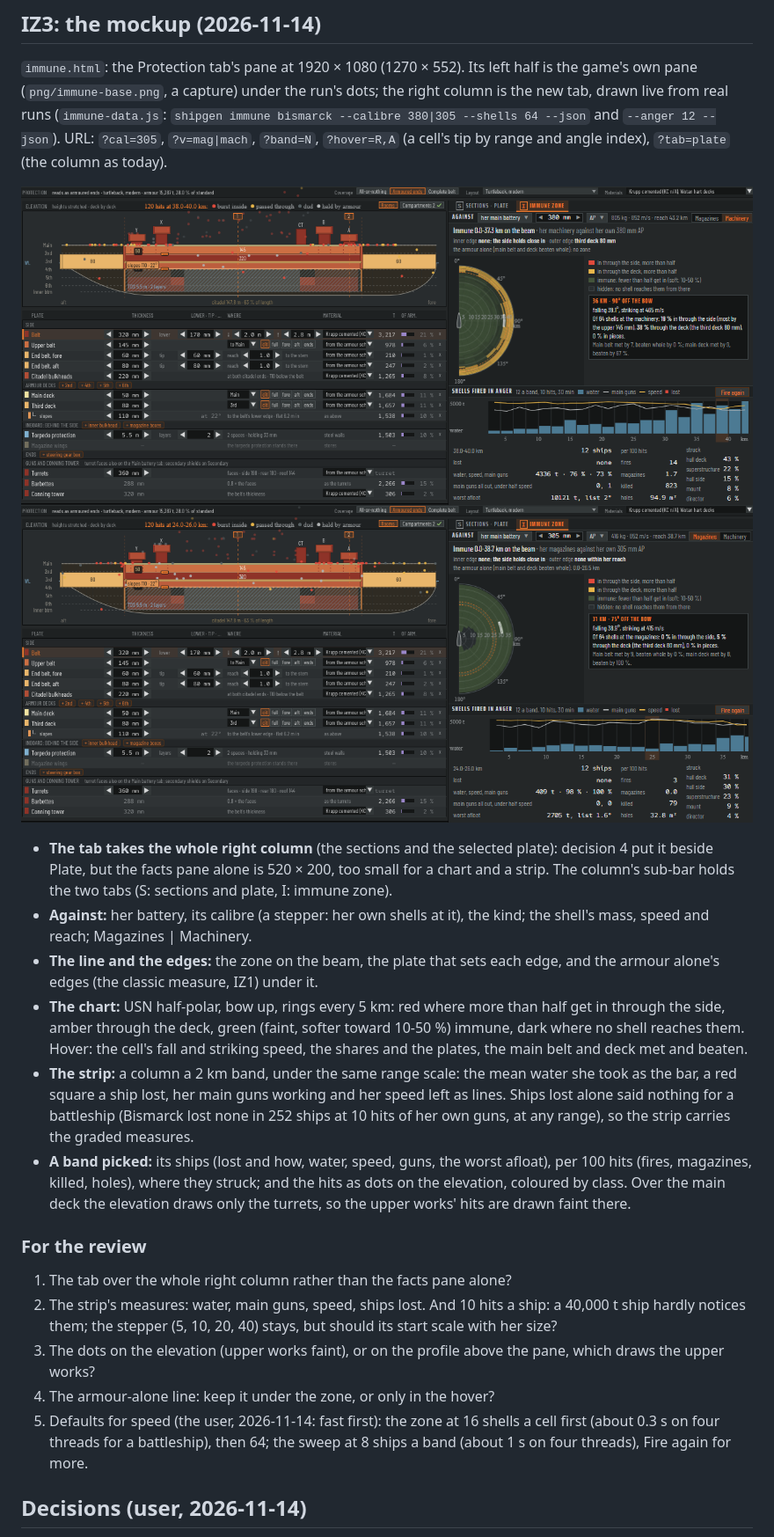
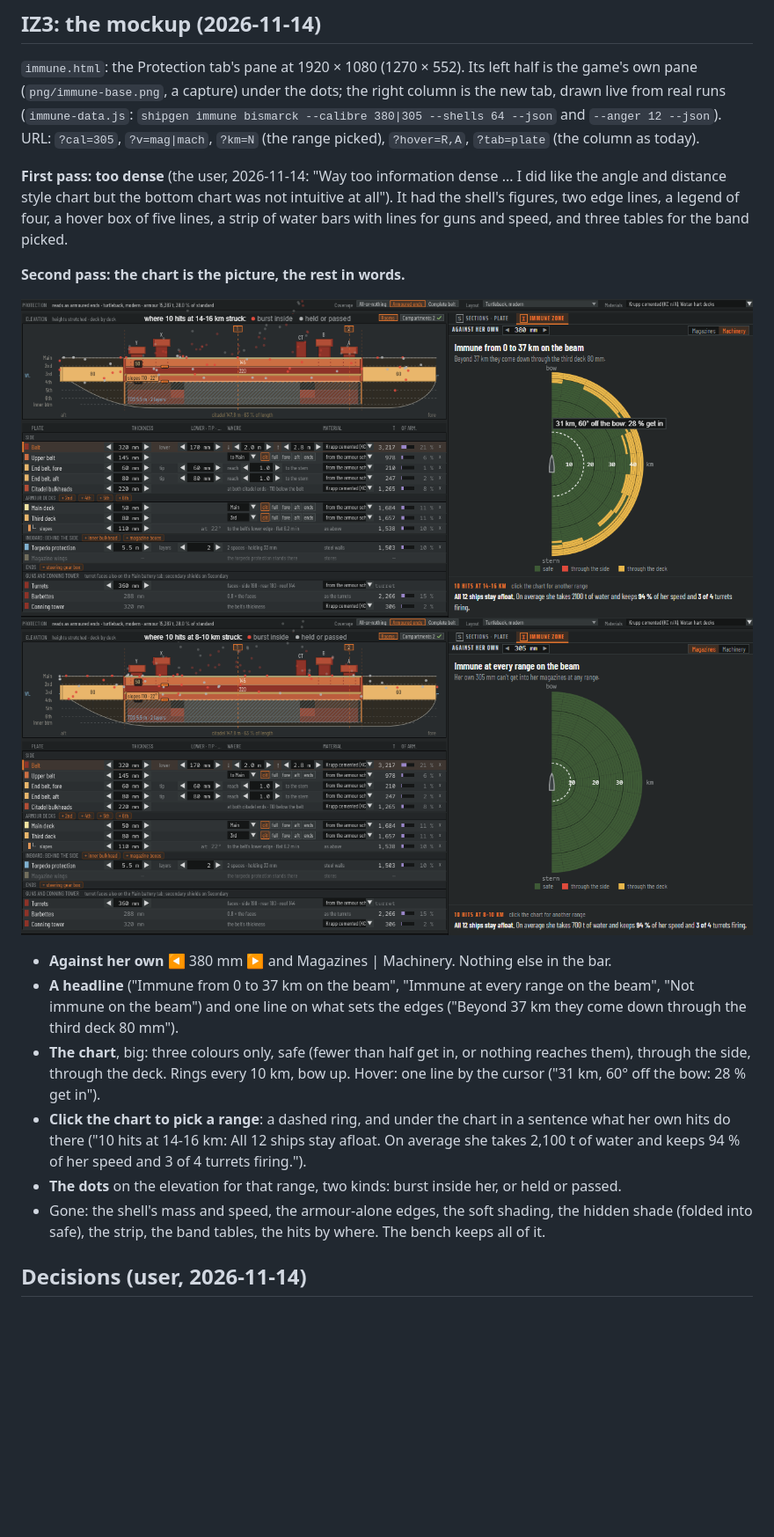
Before and after one commit to sharpneli/fleetwright, a Markdown page: docs/designer-ui/immune-zone.md, the part around the change. Shown at 88% size. Rendered like a GitHub page; pictures changed too: docs/designer-ui/png/immune-mockup-machinery.png, docs/designer-ui/png/immune-mockup-magazines-305.png; blank space fills up the shorter version.

Commit message:
Immune zone mockup, second pass: the chart alone, a headline, and the range picked in words (the user: too dense)
Co-Authored-By: Claude Opus 5.5 <noreply@anthropic.com>

```diff
--- a/docs/designer-ui/immune-zone.md
+++ b/docs/designer-ui/immune-zone.md
@@ -226,40 +226,30 @@ against her own gun, broadside, 128 shells a cell:
 ## IZ3: the mockup (2026-11-14)
 
 `immune.html`: the Protection tab's pane at 1920 × 1080 (1270 × 552). Its left half is the game's own pane
-(`png/immune-base.png`, a capture) under the run's dots; the right column is the new tab, drawn live from real runs
+(`png/immune-base.png`, a capture) under the dots; the right column is the new tab, drawn live from real runs
 (`immune-data.js`: `shipgen immune bismarck --calibre 380|305 --shells 64 --json` and `--anger 12 --json`). URL:
-`?cal=305`, `?v=mag|mach`, `?band=N`, `?hover=R,A` (a cell's tip by range and angle index), `?tab=plate` (the column as
-today).
+`?cal=305`, `?v=mag|mach`, `?km=N` (the range picked), `?hover=R,A`, `?tab=plate` (the column as today).
 
-![machinery against her own 380 mm, the 38-40 km band picked](png/immune-mockup-machinery.png)
-![magazines against her own family at 305 mm, the 24-26 km band](png/immune-mockup-magazines-305.png)
+**First pass: too dense** (the user, 2026-11-14: "Way too information dense ... I did like the angle and distance style
+chart but the bottom chart was not intuitive at all"). It had the shell's figures, two edge lines, a legend of four,
+a hover box of five lines, a strip of water bars with lines for guns and speed, and three tables for the band picked.
 
-- **The tab takes the whole right column** (the sections and the selected plate): decision 4 put it beside Plate, but
-  the facts pane alone is 520 × 200, too small for a chart and a strip. The column's sub-bar holds the two tabs
-  (S: sections and plate, I: immune zone).
-- **Against:** her battery, its calibre (a stepper: her own shells at it), the kind; the shell's mass, speed and reach;
-  Magazines | Machinery.
-- **The line and the edges:** the zone on the beam, the plate that sets each edge, and the armour alone's edges (the
-  classic measure, IZ1) under it.
-- **The chart:** USN half-polar, bow up, rings every 5 km: red where more than half get in through the side, amber
-  through the deck, green (faint, softer toward 10-50 %) immune, dark where no shell reaches them. Hover: the cell's
-  fall and striking speed, the shares and the plates, the main belt and deck met and beaten.
-- **The strip:** a column a 2 km band, under the same range scale: the mean water she took as the bar, a red square a
-  ship lost, her main guns working and her speed left as lines. Ships lost alone said nothing for a battleship (Bismarck
-  lost none in 252 ships at 10 hits of her own guns, at any range), so the strip carries the graded measures.
-- **A band picked:** its ships (lost and how, water, speed, guns, the worst afloat), per 100 hits (fires, magazines,
-  killed, holes), where they struck; and the hits as dots on the elevation, coloured by class. Over the main deck the
-  elevation draws only the turrets, so the upper works' hits are drawn faint there.
+**Second pass: the chart is the picture, the rest in words.**
 
-### For the review
+![machinery against her own 380 mm, 15 km picked](png/immune-mockup-machinery.png)
+![magazines against her own family at 305 mm](png/immune-mockup-magazines-305.png)
 
-1. The tab over the whole right column rather than the facts pane alone?
-2. The strip's measures: water, main guns, speed, ships lost. And 10 hits a ship: a 40,000 t ship hardly notices them;
-   the stepper (5, 10, 20, 40) stays, but should its start scale with her size?
-3. The dots on the elevation (upper works faint), or on the profile above the pane, which draws the upper works?
-4. The armour-alone line: keep it under the zone, or only in the hover?
-5. Defaults for speed (the user, 2026-11-14: fast first): the zone at 16 shells a cell first (about 0.3 s on four
-   threads for a battleship), then 64; the sweep at 8 ships a band (about 1 s on four threads), Fire again for more.
+- **Against her own** ◀ 380 mm ▶ and Magazines | Machinery. Nothing else in the bar.
+- **A headline** ("Immune from 0 to 37 km on the beam", "Immune at every range on the beam", "Not immune on the beam")
+  and one line on what sets the edges ("Beyond 37 km they come down through the third deck 80 mm").
+- **The chart**, big: three colours only, safe (fewer than half get in, or nothing reaches them), through the side,
+  through the deck. Rings every 10 km, bow up. Hover: one line by the cursor ("31 km, 60° off the bow: 28 % get in").
+- **Click the chart to pick a range**: a dashed ring, and under the chart in a sentence what her own hits do there
+  ("10 hits at 14-16 km: All 12 ships stay afloat. On average she takes 2,100 t of water and keeps 94 % of her speed
+  and 3 of 4 turrets firing.").
+- **The dots** on the elevation for that range, two kinds: burst inside her, or held or passed.
+- Gone: the shell's mass and speed, the armour-alone edges, the soft shading, the hidden shade (folded into safe), the
+  strip, the band tables, the hits by where. The bench keeps all of it.
 
 ## Decisions (user, 2026-11-14)
 
```
Also changed, not shown: 1 other file.
